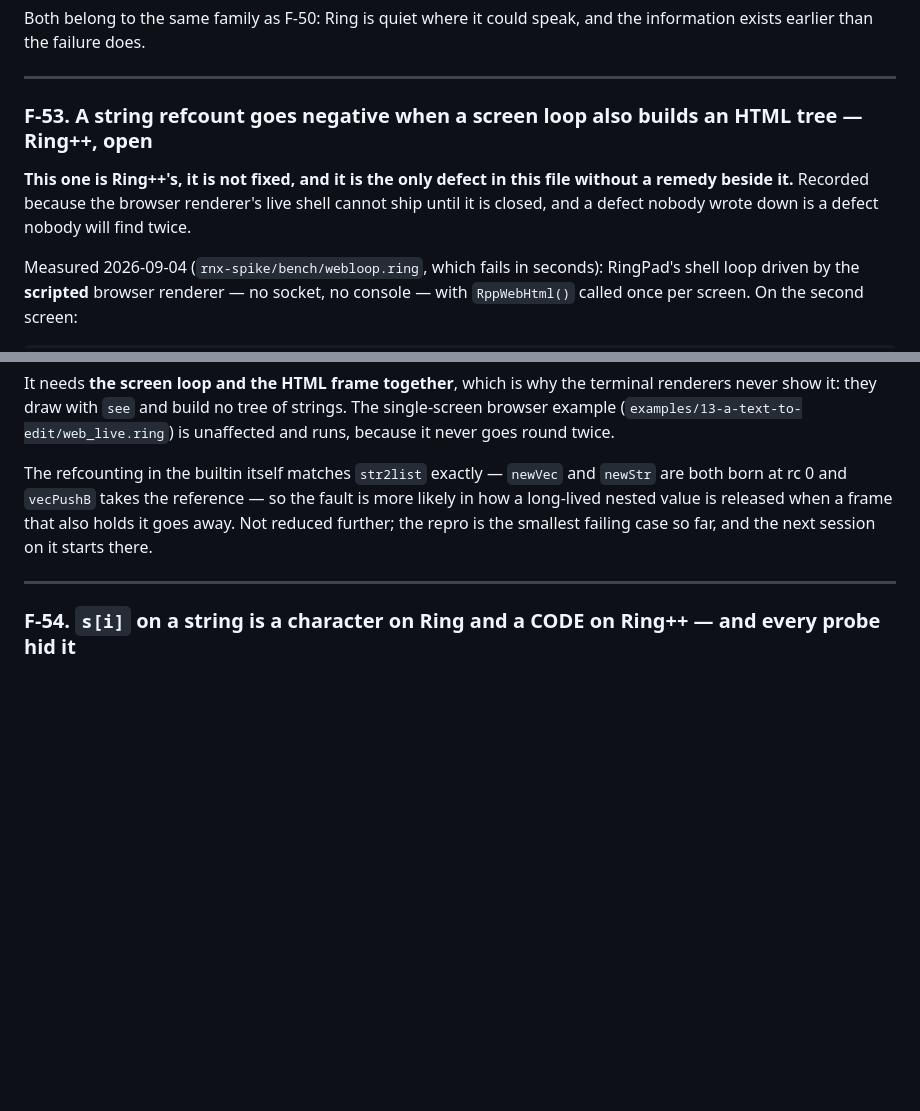
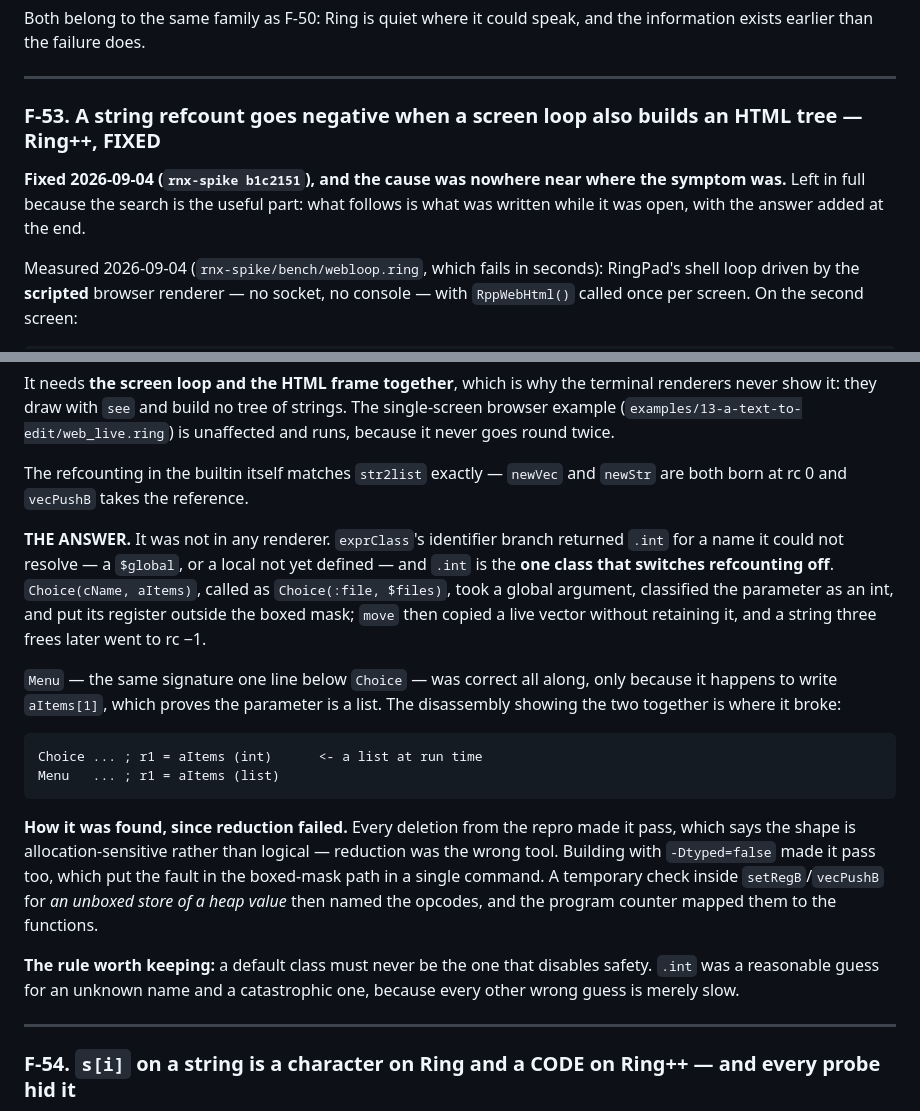
Before and after one commit to mayouni/ringpp, a Markdown page: docs/FINDINGS.md, 2 parts joined by grey strips. GitHub-like rendering; blank space fills up the shorter version.

Commit message:
F-53 closed: the default class must never be the one that disables safety
Not in any renderer. exprClass returned .int for an unresolvable identifier, and .int is the one class that switches refcounting off -- so a global passed to Choice() left its parameter outside the boxed mask and move copied a live vector without retaining it. Menu, the same signature one line below, was correct only because it indexes its parameter.

Co-Authored-By: Claude Opus 5 <noreply@anthropic.com>

````diff
--- a/docs/FINDINGS.md
+++ b/docs/FINDINGS.md
@@ -2305,12 +2305,12 @@ and the information exists earlier than the failure does.
 
 ---
 
-### F-53. A string refcount goes negative when a screen loop also builds an HTML tree — Ring++, open
-
-**This one is Ring++'s, it is not fixed, and it is the only defect in this
-file without a remedy beside it.** Recorded because the browser renderer's
-live shell cannot ship until it is closed, and a defect nobody wrote down
-is a defect nobody will find twice.
+### F-53. A string refcount goes negative when a screen loop also builds an HTML tree — Ring++, FIXED
+
+**Fixed 2026-09-04 (`rnx-spike b1c2151`), and the cause was nowhere near
+where the symptom was.** Left in full because the search is the useful
+part: what follows is what was written while it was open, with the answer
+added at the end.
 
 Measured 2026-09-04 (`rnx-spike/bench/webloop.ring`, which fails in
 seconds): RingPad's shell loop driven by the **scripted** browser
@@ -2343,10 +2343,37 @@ strings. The single-screen browser example
 it never goes round twice.
 
 The refcounting in the builtin itself matches `str2list` exactly — `newVec`
-and `newStr` are both born at rc 0 and `vecPushB` takes the reference — so
-the fault is more likely in how a long-lived nested value is released when
-a frame that also holds it goes away. Not reduced further; the repro is the
-smallest failing case so far, and the next session on it starts there.
+and `newStr` are both born at rc 0 and `vecPushB` takes the reference.
+
+**THE ANSWER.** It was not in any renderer. `exprClass`'s identifier branch
+returned `.int` for a name it could not resolve — a `$global`, or a local
+not yet defined — and `.int` is the **one class that switches refcounting
+off**. `Choice(cName, aItems)`, called as `Choice(:file, $files)`, took a
+global argument, classified the parameter as an int, and put its register
+outside the boxed mask; `move` then copied a live vector without retaining
+it, and a string three frees later went to rc −1.
+
+`Menu` — the same signature one line below `Choice` — was correct all
+along, only because it happens to write `aItems[1]`, which proves the
+parameter is a list. The disassembly showing the two together is where it
+broke:
+
+```
+Choice ... ; r1 = aItems (int)      <- a list at run time
+Menu   ... ; r1 = aItems (list)
+```
+
+**How it was found, since reduction failed.** Every deletion from the
+repro made it pass, which says the shape is allocation-sensitive rather
+than logical — reduction was the wrong tool. Building with
+`-Dtyped=false` made it pass too, which put the fault in the boxed-mask
+path in a single command. A temporary check inside `setRegB`/`vecPushB`
+for *an unboxed store of a heap value* then named the opcodes, and the
+program counter mapped them to the functions.
+
+**The rule worth keeping:** a default class must never be the one that
+disables safety. `.int` was a reasonable guess for an unknown name and a
+catastrophic one, because every other wrong guess is merely slow.
 
 ---
 
````
